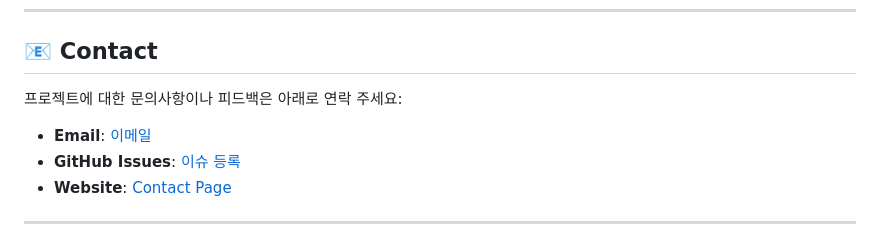
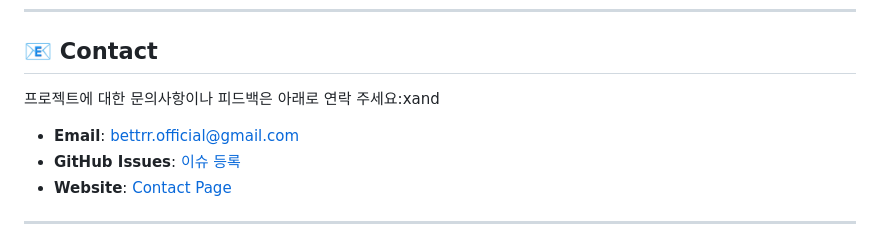
Before and after one commit to DeveloperAcademy-POSTECH/2025-C6-A-T14-BETTrR, a Markdown page: README.md, the part around the change. Rendered like a GitHub page.

```diff
--- a/README.md
+++ b/README.md
@@ -233,9 +233,9 @@ in the Software without restriction...
 
 ## :email: Contact
 
-프로젝트에 대한 문의사항이나 피드백은 아래로 연락 주세요:
+프로젝트에 대한 문의사항이나 피드백은 아래로 연락 주세요:xand
 
-- **Email**: [이메일](mailto:bettrr.official@gmail.com)
+- **Email**: <bettrr.official@gmail.com>
 - **GitHub Issues**: [이슈 등록](https://github.com/DeveloperAcademy-POSTECH/2025-C6-A-T14-BETTrR/issues)
 - **Website**: [Contact Page](https://developeracademy-postech.github.io/2025-C6-A-T14-BETTrR/contact.html)
 
```
